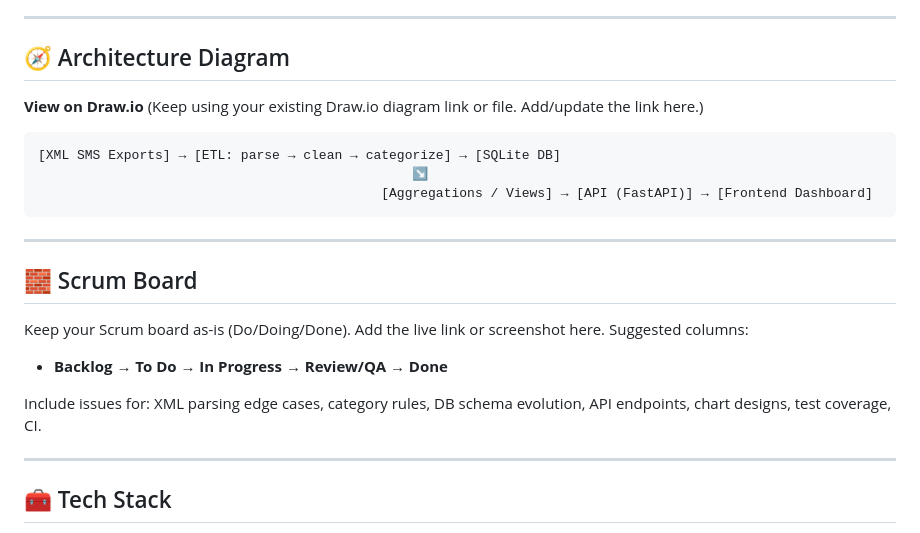
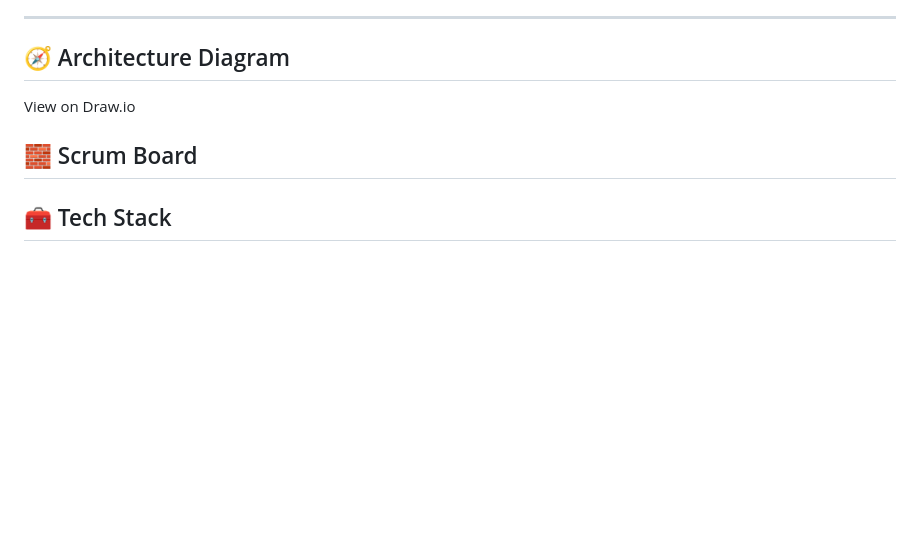
Before and after one commit to AdolehSamuel/momo-group-18, a Markdown page: README.md, the part around the change. Rendered like a GitHub page; blank space fills up the shorter version.

````diff
--- a/README.md
+++ b/README.md
@@ -24,26 +24,12 @@ Process, analyze, and visualize Mobile Money (MoMo) SMS data end‑to‑end. Thi
 
 ## 🧭 Architecture Diagram
 
-**View on Draw\.io**
-(Keep using your existing Draw\.io diagram link or file. Add/update the link here.)
 
-```
-[XML SMS Exports] → [ETL: parse → clean → categorize] → [SQLite DB]
-                                                ↘
-                                            [Aggregations / Views] → [API (FastAPI)] → [Frontend Dashboard]
-```
-
----
+View on Draw.io
 
 ## 🧱 Scrum Board
 
-Keep your Scrum board as-is (Do/Doing/Done). Add the live link or screenshot here. Suggested columns:
 
-* **Backlog** → **To Do** → **In Progress** → **Review/QA** → **Done**
-
-Include issues for: XML parsing edge cases, category rules, DB schema evolution, API endpoints, chart designs, test coverage, CI.
-
----
 
 ## 🧰 Tech Stack
 
````
